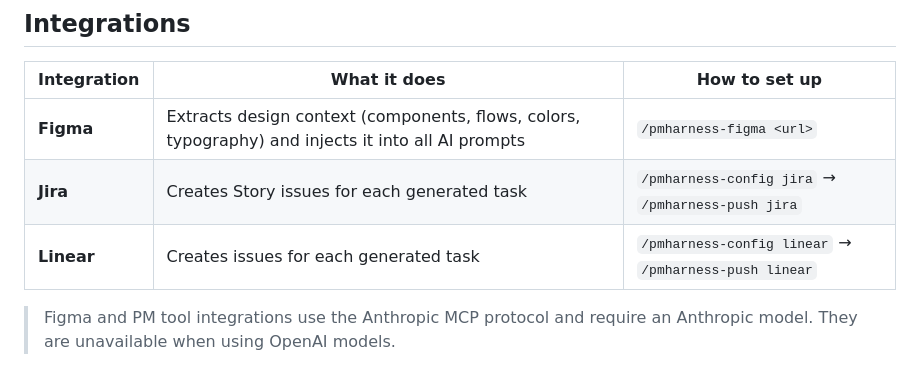
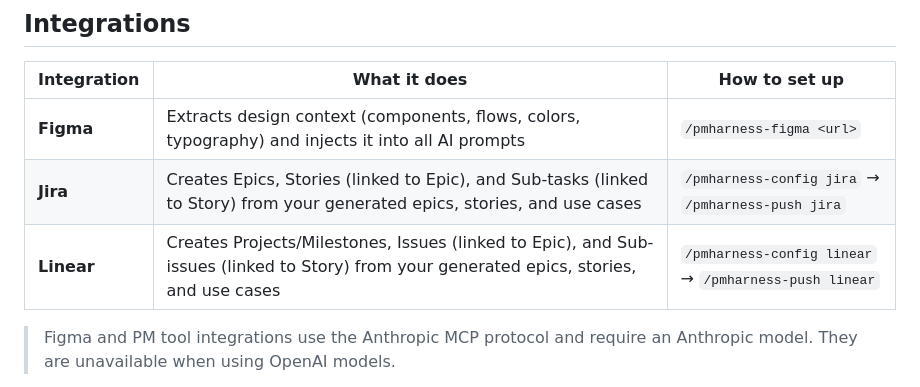
Before and after one commit to paugonzaleznav/pm-harness-cli, a Markdown page: pm-harness/README.md, the part around the change. GitHub-like rendering.

Commit message:
docs: fix integrations table — describe correct push content (epics/stories/use cases)
Co-Authored-By: Claude Sonnet 4.6 <noreply@anthropic.com>

```diff
--- a/pm-harness/README.md
+++ b/pm-harness/README.md
@@ -225,8 +225,8 @@ Full reference: [docs/COMMANDS.md](./docs/COMMANDS.md)
 | Integration | What it does | How to set up |
 |---|---|---|
 | **Figma** | Extracts design context (components, flows, colors, typography) and injects it into all AI prompts | `/pmharness-figma <url>` |
-| **Jira** | Creates Story issues for each generated task | `/pmharness-config jira` → `/pmharness-push jira` |
-| **Linear** | Creates issues for each generated task | `/pmharness-config linear` → `/pmharness-push linear` |
+| **Jira** | Creates Epics, Stories (linked to Epic), and Sub-tasks (linked to Story) from your generated epics, stories, and use cases | `/pmharness-config jira` → `/pmharness-push jira` |
+| **Linear** | Creates Projects/Milestones, Issues (linked to Epic), and Sub-issues (linked to Story) from your generated epics, stories, and use cases | `/pmharness-config linear` → `/pmharness-push linear` |
 
 > Figma and PM tool integrations use the Anthropic MCP protocol and require an Anthropic model. They are unavailable when using OpenAI models.
 
```
